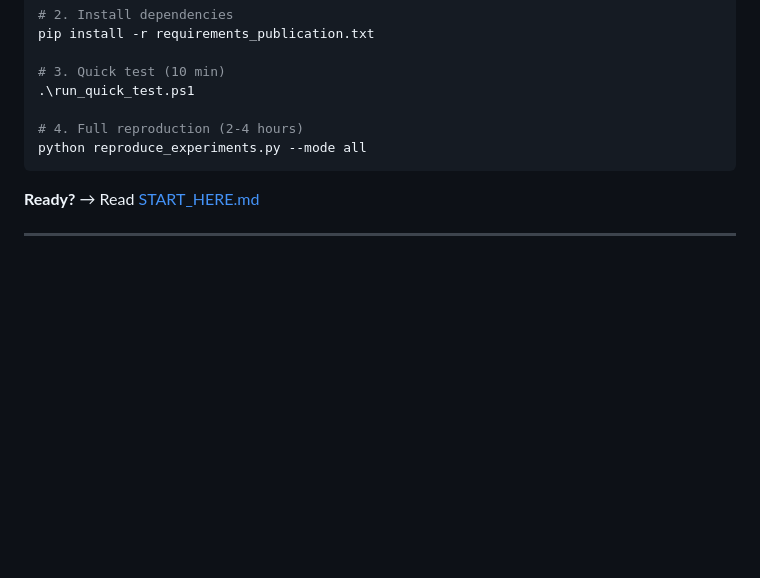
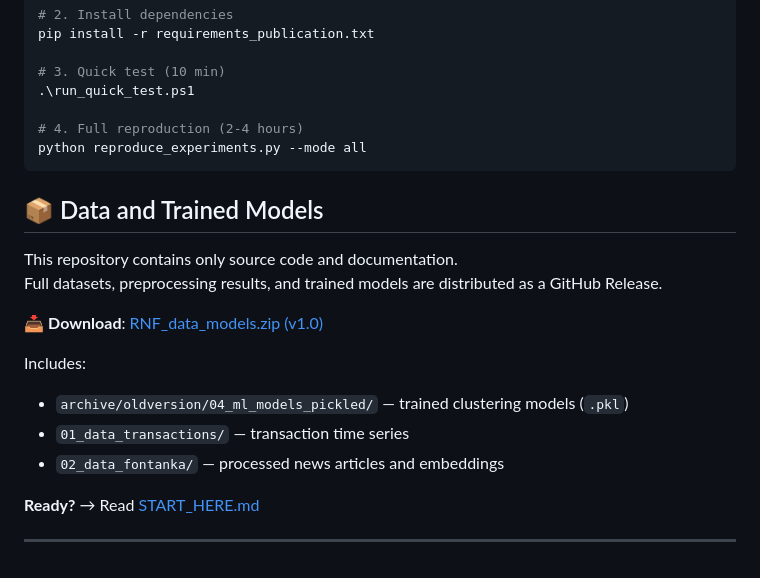
Before and after one commit to newpotatato/Decentralized-Multimodal-Federated-Learning-with-Heterogeneous-Parametric-Time-Series-Models, a Markdown page: README.md, the part around the change. Drawn GitHub-style; blank space fills up the shorter version.

````diff
--- a/README.md
+++ b/README.md
@@ -223,6 +223,18 @@ pip install -r requirements_publication.txt
 python reproduce_experiments.py --mode all
 ```
 
+## 📦 Data and Trained Models
+
+This repository contains only source code and documentation.
+Full datasets, preprocessing results, and trained models are distributed as a GitHub Release.
+
+📥 **Download**: [RNF_data_models.zip (v1.0)](https://github.com/newpotatato/Decentralized-Multimodal-Federated-Learning-with-Heterogeneous-Parametric-Time-Series-Models/releases/latest)
+
+Includes:
+- `archive/oldversion/04_ml_models_pickled/` — trained clustering models (`.pkl`)
+- `01_data_transactions/` — transaction time series
+- `02_data_fontanka/` — processed news articles and embeddings
+
 **Ready?** → Read [START_HERE.md](START_HERE.md)
 
 ---
````
